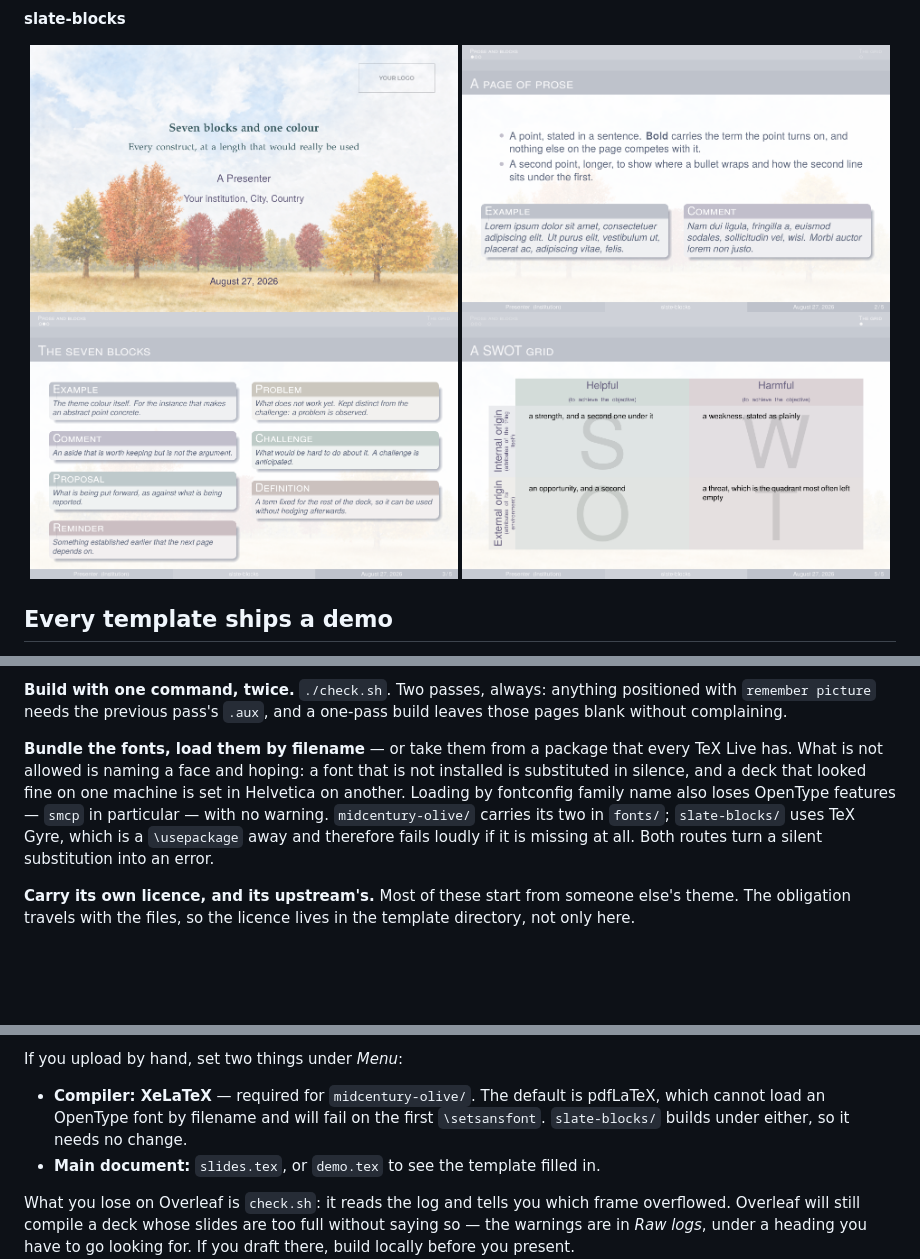
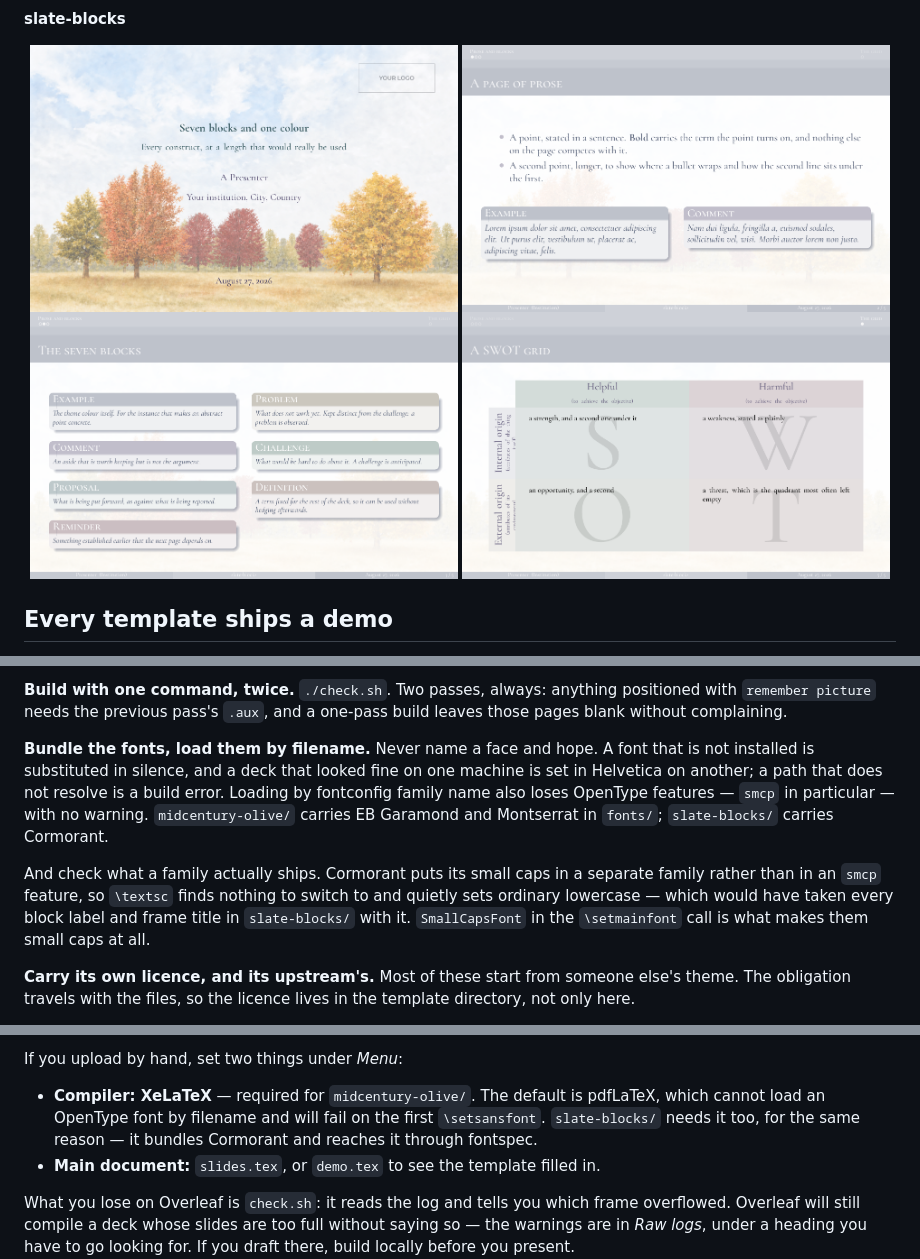
Before and after one commit to RaphaelZH/beamer-templates, a Markdown page: README.md, 3 parts joined by grey strips. Rendered like a GitHub page; pictures changed too: slate-blocks/screenshots/blocks.png, slate-blocks/screenshots/prose.png, slate-blocks/screenshots/swot.png; blank space fills up the shorter version.

```diff
--- a/README.md
+++ b/README.md
@@ -66,14 +66,18 @@ a deck whose type size changes from page to page.
 positioned with `remember picture` needs the previous pass's `.aux`, and a
 one-pass build leaves those pages blank without complaining.
 
-**Bundle the fonts, load them by filename** — or take them from a package that
-every TeX Live has. What is not allowed is naming a face and hoping: a font
+**Bundle the fonts, load them by filename.** Never name a face and hope. A font
 that is not installed is substituted in silence, and a deck that looked fine on
-one machine is set in Helvetica on another. Loading by fontconfig family name
-also loses OpenType features — `smcp` in particular — with no warning.
-`midcentury-olive/` carries its two in `fonts/`; `slate-blocks/` uses TeX Gyre,
-which is a `\usepackage` away and therefore fails loudly if it is missing at
-all. Both routes turn a silent substitution into an error.
+one machine is set in Helvetica on another; a path that does not resolve is a
+build error. Loading by fontconfig family name also loses OpenType features —
+`smcp` in particular — with no warning. `midcentury-olive/` carries EB Garamond
+and Montserrat in `fonts/`; `slate-blocks/` carries Cormorant.
+
+And check what a family actually ships. Cormorant puts its small caps in a
+separate family rather than in an `smcp` feature, so `\textsc` finds nothing to
+switch to and quietly sets ordinary lowercase — which would have taken every
+block label and frame title in `slate-blocks/` with it. `SmallCapsFont` in the
+`\setmainfont` call is what makes them small caps at all.
 
 **Carry its own licence, and its upstream's.** Most of these start from someone
 else's theme. The obligation travels with the files, so the licence lives in the
@@ -131,8 +135,8 @@ If you upload by hand, set two things under *Menu*:
 
 * **Compiler: XeLaTeX** — required for `midcentury-olive/`. The default is
   pdfLaTeX, which cannot load an OpenType font by filename and will fail on the
-  first `\setsansfont`. `slate-blocks/` builds under either, so it needs no
-  change.
+  first `\setsansfont`. `slate-blocks/` needs it too, for the same reason —
+  it bundles Cormorant and reaches it through fontspec.
 * **Main document:** `slides.tex`, or `demo.tex` to see the template filled in.
 
 What you lose on Overleaf is `check.sh`: it reads the log and tells you which
```
Also changed, not shown: other parts of README.md (+2 -2 lines), slate-blocks/README.md (+30 -15 lines), slate-blocks/screenshots/steps.png, 12 other files.
